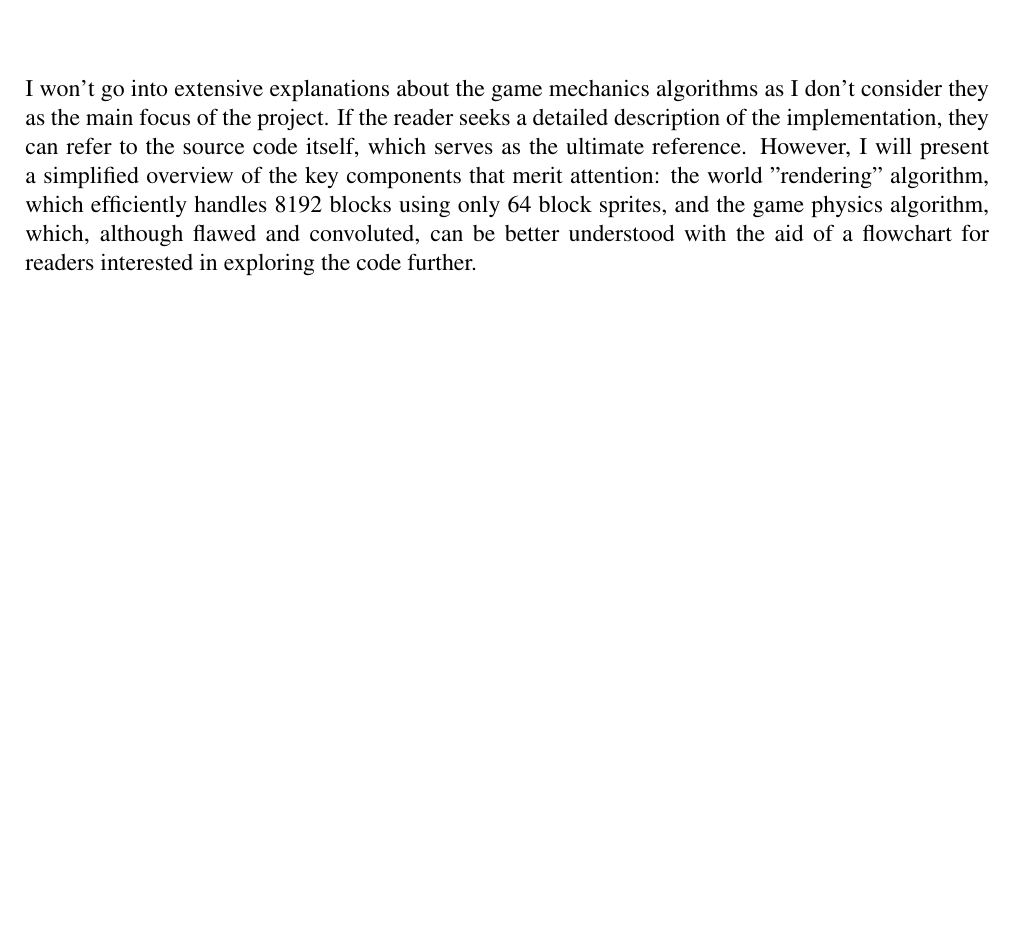
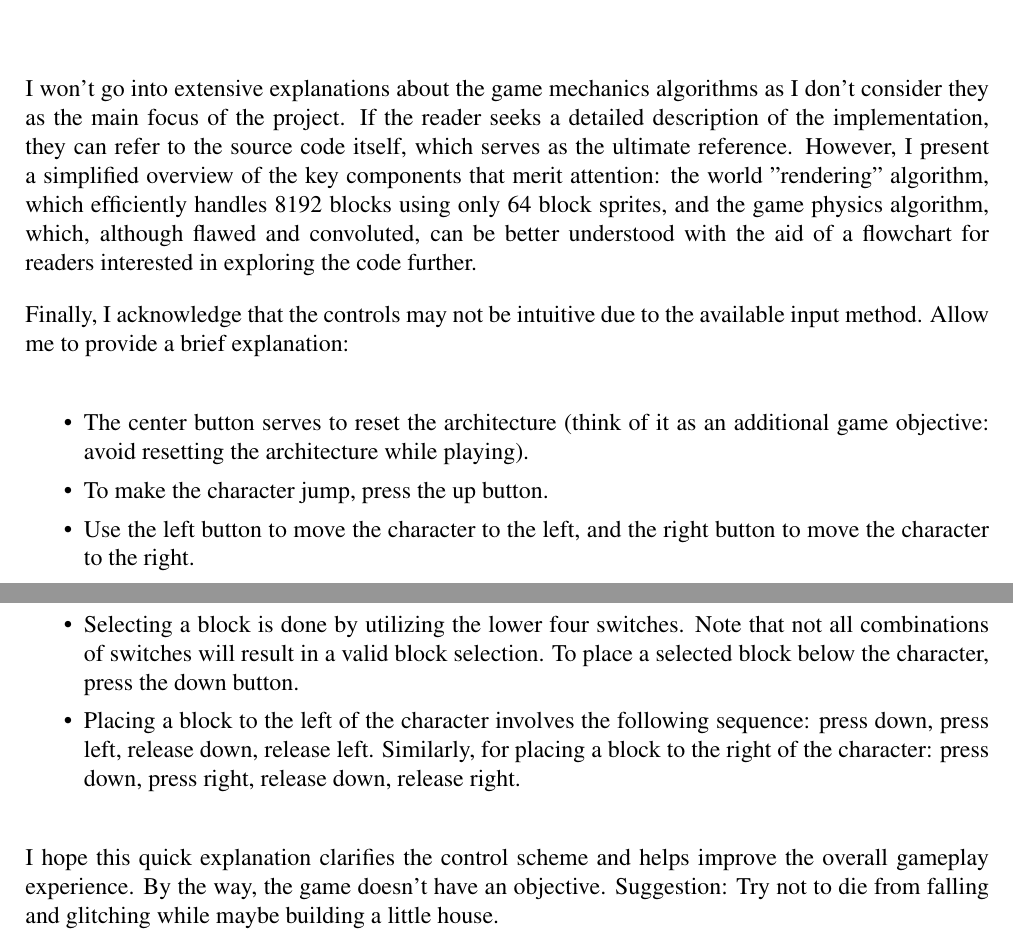
Before and after one commit to alencar-felipe/mea-craft, a LaTeX document (report/report.tex): part of page 5 of 5 before the commit and two parts of pages 5 and 6 of 6 after it, the two joined at a grey line, cut so that both start at the same text, the shorter picture padded with empty space. Compiled offline with pdfLaTeX.

Commit message:
first report version

```diff
--- a/report/report.tex
+++ b/report/report.tex
@@ -279,11 +279,39 @@ please refer to the references.
 I won't go into extensive explanations about the game mechanics algorithms as I
 don't consider they as the main focus of the project. If the reader seeks a
 detailed description of the implementation, they can refer to the source code
-itself, which serves as the ultimate reference. However, I will present a
+itself, which serves as the ultimate reference. However, I present a
 simplified overview of the key components that merit attention: the world
 "rendering" algorithm, which efficiently handles 8192 blocks using only 64
 block sprites, and the game physics algorithm, which, although flawed and
 convoluted, can be better understood with the aid of a flowchart for readers
 interested in exploring the code further.
 
+Finally, I acknowledge that the controls may not be intuitive due to the
+available input method. Allow me to provide a brief explanation:
+
+\begin{itemize}
+\item The center button serves to reset the architecture (think of it as an
+additional game objective: avoid resetting the architecture while playing).
+
+\item To make the character jump, press the up button.
+
+\item Use the left button to move the character to the left, and the right
+button to move the character to the right.
+
+\item Selecting a block is done by utilizing the lower four switches. Note that
+not all combinations of switches will result in a valid block selection.
+To place a selected block below the character, press the down button.
+
+\item Placing a block to the left of the character involves the following
+sequence: press down, press left, release down, release left. Similarly, for
+placing a block to the right of the character: press down, press right, release
+down, release right.
+
+\end{itemize}
+
+I hope this quick explanation clarifies the control scheme and helps improve
+the overall gameplay experience. By the way, the game doesn't have an objective.
+Suggestion: Try not to die from falling and glitching while maybe building a
+little house.
+
 \end{document}
```
Also changed, not shown: report/report.pdf.
